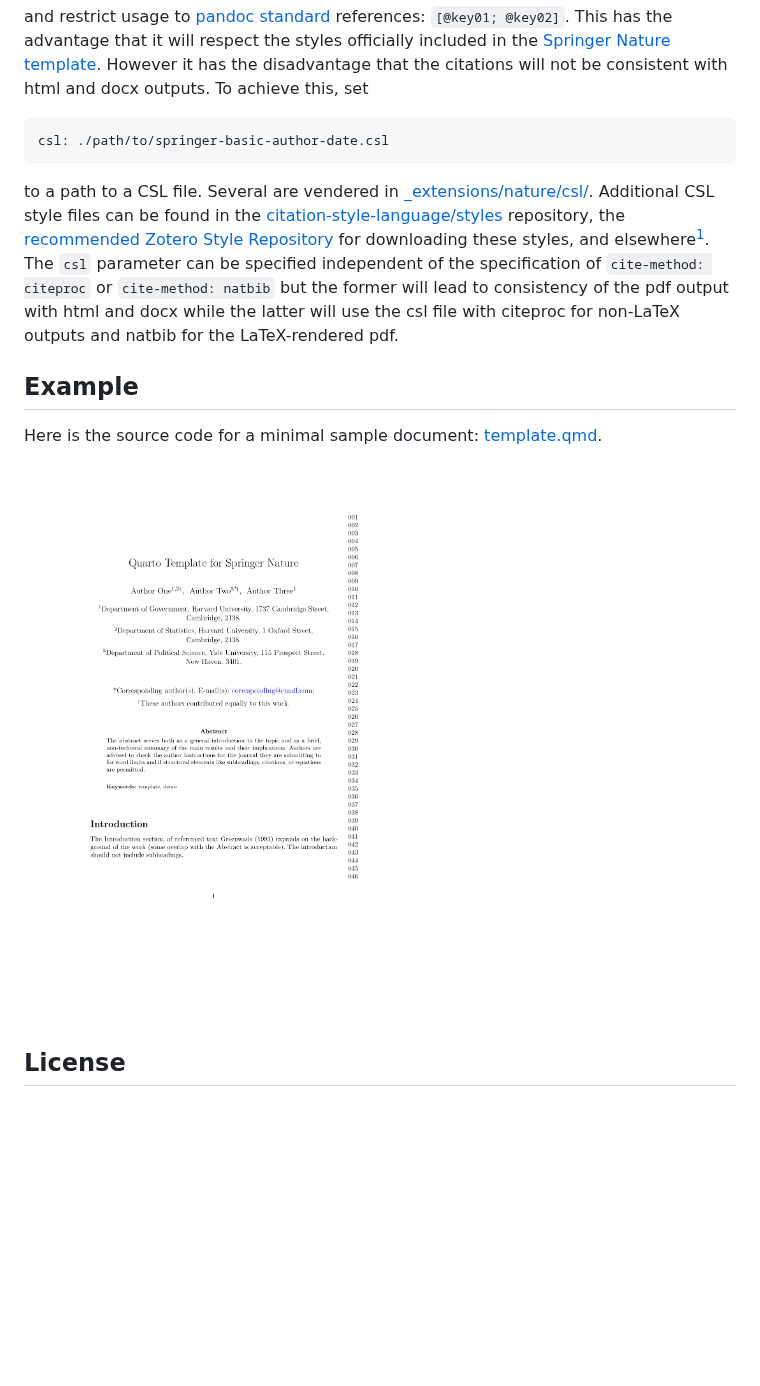
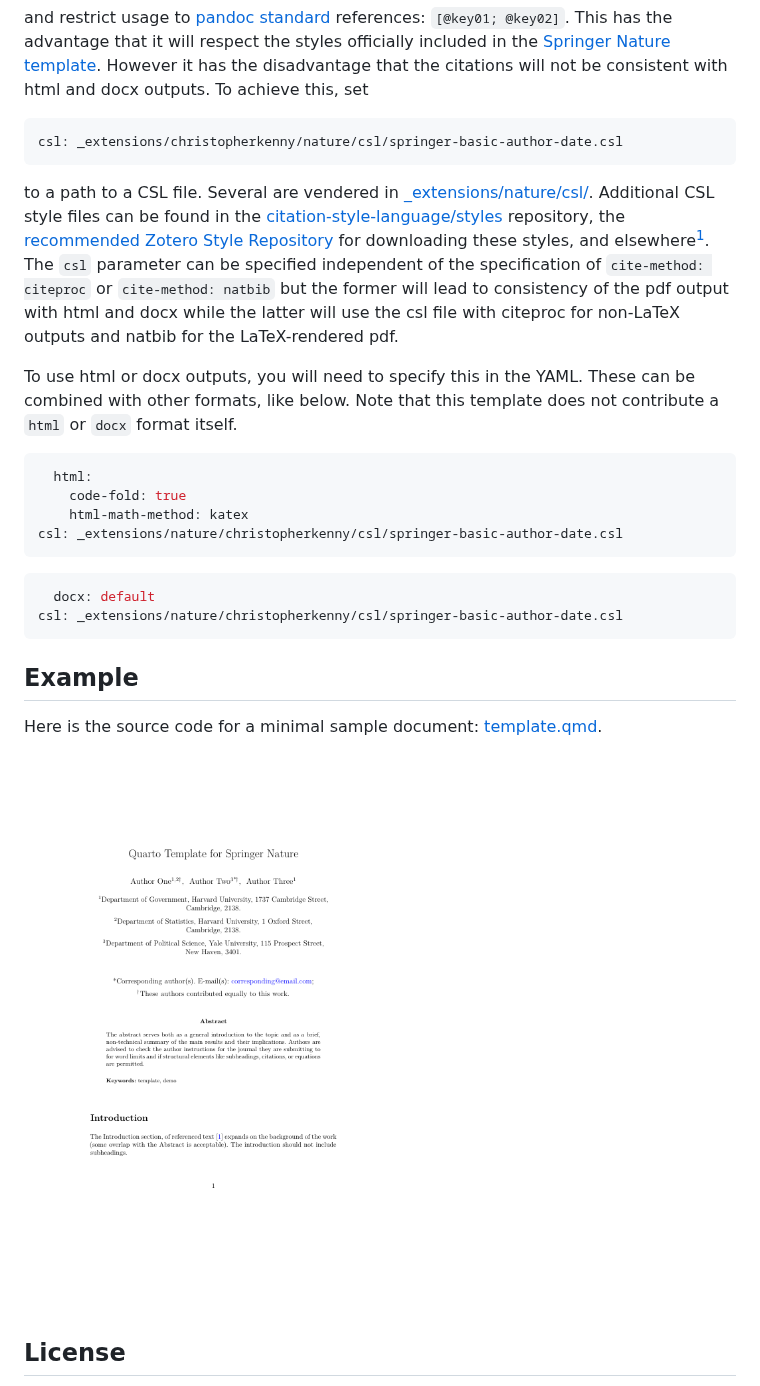
Before and after one commit to christopherkenny/nature, a Markdown page: README.md, the part around the change. Rendered like a GitHub page; pictures changed too: template_1.png; blank space fills up the shorter version.

Commit message:
work on #4
fixes the citation problem and csl paths

````diff
--- a/README.md
+++ b/README.md
@@ -64,7 +64,7 @@ However it has the disadvantage that the citations will not be consistent with
 html and docx outputs. To achieve this, set
 
 ```yaml
-csl: ./path/to/springer-basic-author-date.csl
+csl: _extensions/christopherkenny/nature/csl/springer-basic-author-date.csl
 ```
 
 to a path to a CSL file. Several are vendered in
@@ -78,6 +78,21 @@ specification of `cite-method: citeproc` or `cite-method: natbib` but the former
 will lead to consistency of the pdf output with html and docx while the latter
 will use the csl file with citeproc for non-LaTeX outputs and natbib for the
 LaTeX-rendered pdf.
+
+To use html or docx outputs, you will need to specify this in the YAML.
+These can be combined with other formats, like below.
+Note that this template does not contribute a `html` or `docx` format itself.
+
+```yaml
+  html:
+    code-fold: true
+    html-math-method: katex
+csl: _extensions/nature/christopherkenny/csl/springer-basic-author-date.csl
+```
+```yaml
+  docx: default
+csl: _extensions/nature/christopherkenny/csl/springer-basic-author-date.csl
+```
 
 [^1]: The vendored Citation Style Language (CSL) files are copyrighted by the [Citation Style Language project](https://citationstyles.org/). These files have not been modified and are redistributed as licensed under the Creative Commons Attribution-ShareAlike 3.0 Unported License ([CC BY-SA 3.0](https://creativecommons.org/licenses/by-sa/3.0/)).
 
````
Also changed, not shown: 4 other files.
